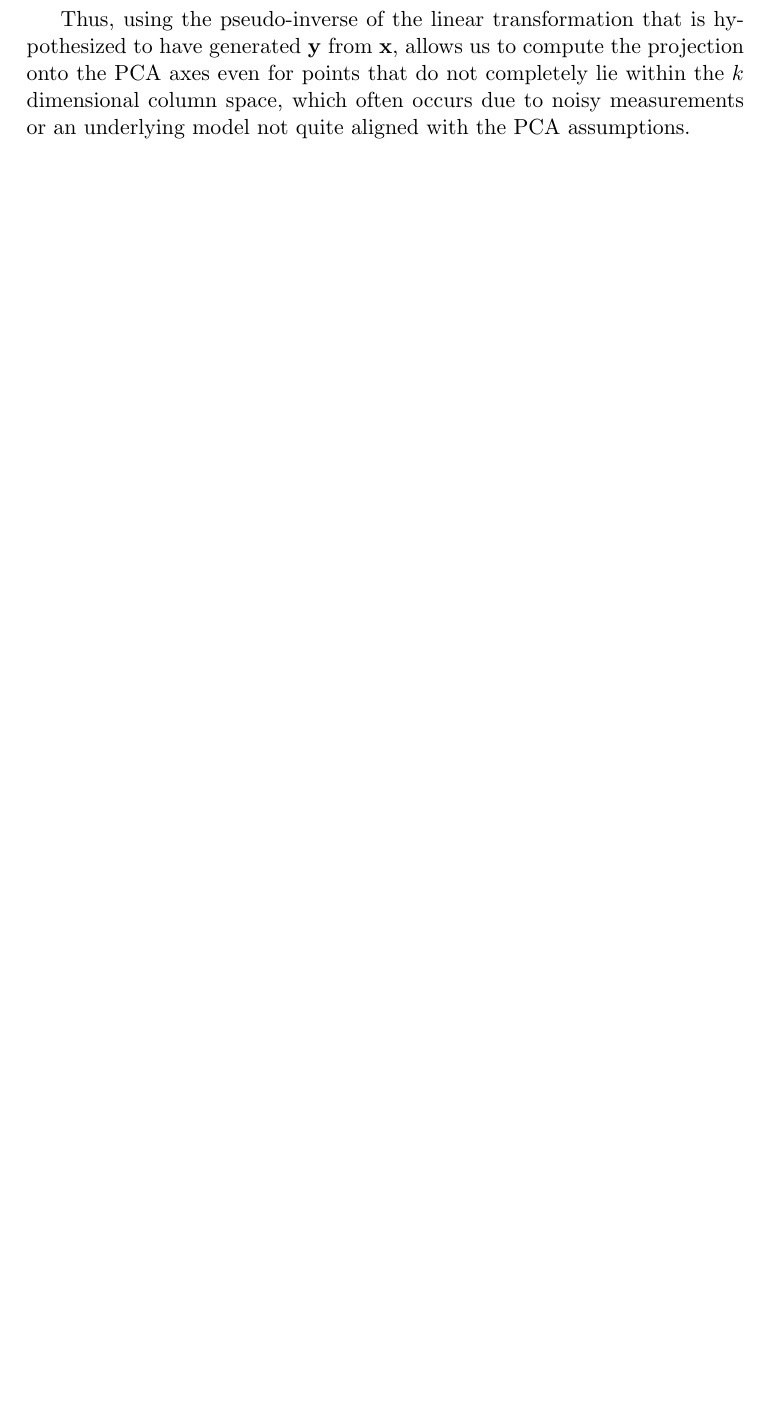
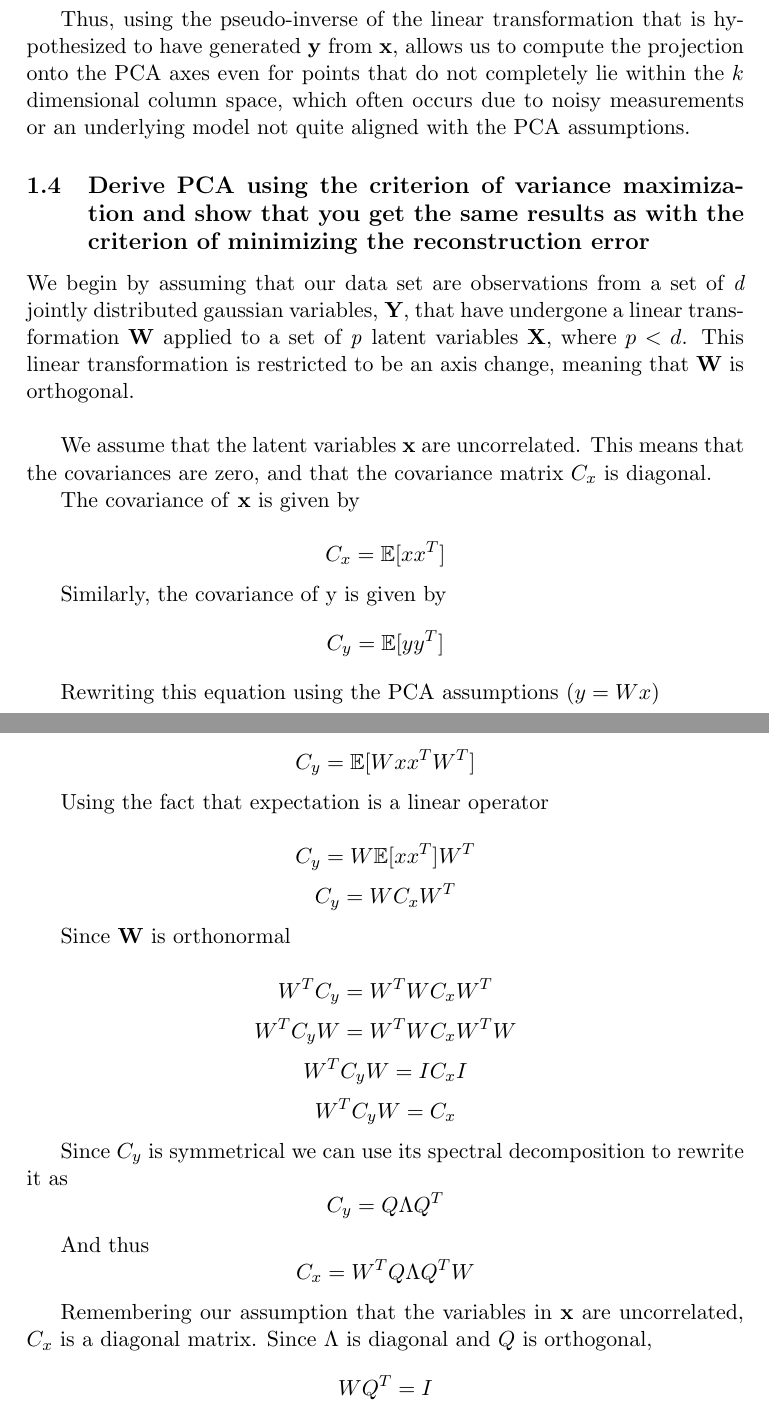
Before and after one commit to jacobhm98/Advanced-Machine-Learning, a LaTeX problem sheet (assignment1/latex/Assignment1.tex): part of page 7 of 10 before the commit and two parts of pages 7 and 8 of 13 after it, the two joined at a grey line, cut so that both start at the same text, the shorter picture padded with empty space. Compiled offline with pdfLaTeX.

Commit message:
1.4 done

```diff
--- a/assignment1/latex/Assignment1.tex
+++ b/assignment1/latex/Assignment1.tex
@@ -75,0 +77,37 @@ Thus, using the pseudo-inverse of the linear transformation that is hypothesized
+\subsection{Derive PCA using the criterion of variance maximization and show that you get the same results as with the criterion of minimizing the reconstruction error}
+
+We begin by assuming that our data set are observations from a set of \textit{d} jointly distributed gaussian variables, \textbf{Y}, that have undergone a linear transformation \textbf{W} applied to a set of \textit{p} latent variables \textbf{X}, where $p < d$. This linear transformation is restricted to be an axis change, meaning that \textbf{W} is orthogonal.\newline
+
+We assume that the latent variables \textbf{x} are uncorrelated. This means that the covariances are zero, and that the covariance matrix $C_{x} $ is diagonal.
+
+The covariance of \textbf{x} is given by
+
+$$ C_{x} = \mathbb{E}[xx^{T}] $$
+
+Similarly, the covariance of y is given by
+$$ C_{y} = \mathbb{E}[yy^{T}] $$
+
+Rewriting this equation using the PCA assumptions ($y = Wx$)
+
+$$ C_{y} = \mathbb{E}[Wxx^{T}W^{T}] $$
+
+Using the fact that expectation is a linear operator
+
+$$ C_{y} = W\mathbb{E}[xx^{T}]W^{T}$$
+$$ C_{y} = WC_{x}W^{T}$$
+
+Since \textbf{W} is orthonormal
+
+$$ W^{T}C_{y} = W^{T}WC_{x}W^{T}$$
+$$ W^{T}C_{y}W = W^{T}WC_{x}W^{T}W$$
+$$ W^{T}C_{y}W = IC_{x}I$$
+$$ W^{T}C_{y}W = C_{x}$$
+
+Since $ C_{y} $ is symmetrical we can use its spectral decomposition to rewrite it as
+$$ C_{y} = Q\Lambda Q^{T} $$
+
+And thus
+$$C_{x} = W^{T}Q\Lambda Q^{T}W$$
+
+Remembering our assumption that the variables in \textbf{x} are uncorrelated,  $C_{x}$ is a diagonal matrix. Since $\Lambda$ is diagonal and $Q$ is orthogonal,
+$$WQ^{T} = I$$
```
Also changed, not shown: assignment1/latex/Assignment1.bbl, assignment1/latex/Assignment1.pdf, assignment1/latex/Assignment1.tex (46 more changed lines), 4 other files.
